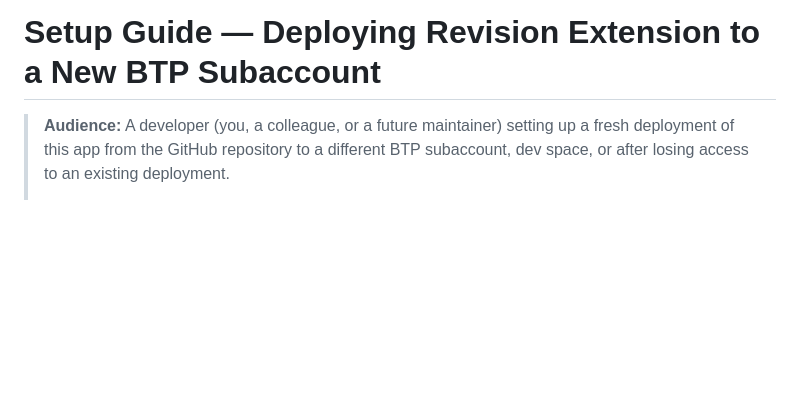
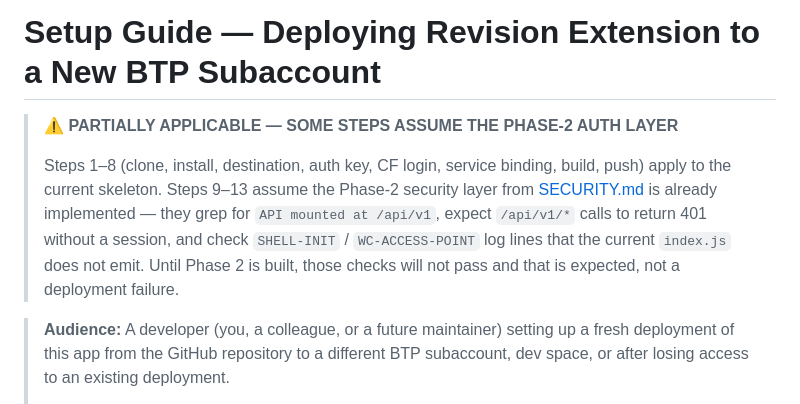
Before and after one commit to ervinsgl/tng-fsm-revisionext-ui, a Markdown page: docs/SETUP.md, the part around the change. Rendered like a GitHub page; blank space fills up the shorter version.

```diff
--- a/docs/SETUP.md
+++ b/docs/SETUP.md
@@ -1,4 +1,14 @@
 # Setup Guide — Deploying Revision Extension to a New BTP Subaccount
+
+> **⚠️ PARTIALLY APPLICABLE — SOME STEPS ASSUME THE PHASE-2 AUTH LAYER**
+>
+> Steps 1–8 (clone, install, destination, auth key, CF login, service binding,
+> build, push) apply to the current skeleton. Steps 9–13 assume the Phase-2
+> security layer from [SECURITY.md](SECURITY.md) is already implemented — they
+> grep for `API mounted at /api/v1`, expect `/api/v1/*` calls to return 401
+> without a session, and check `SHELL-INIT` / `WC-ACCESS-POINT` log lines that
+> the current `index.js` does not emit. Until Phase 2 is built, those checks
+> will not pass and that is expected, not a deployment failure.
 
 > **Audience:** A developer (you, a colleague, or a future maintainer) setting up
 > a fresh deployment of this app from the GitHub repository to a different BTP
```
Also changed, not shown: docs/SECURITY.md (+13 -0 lines).
